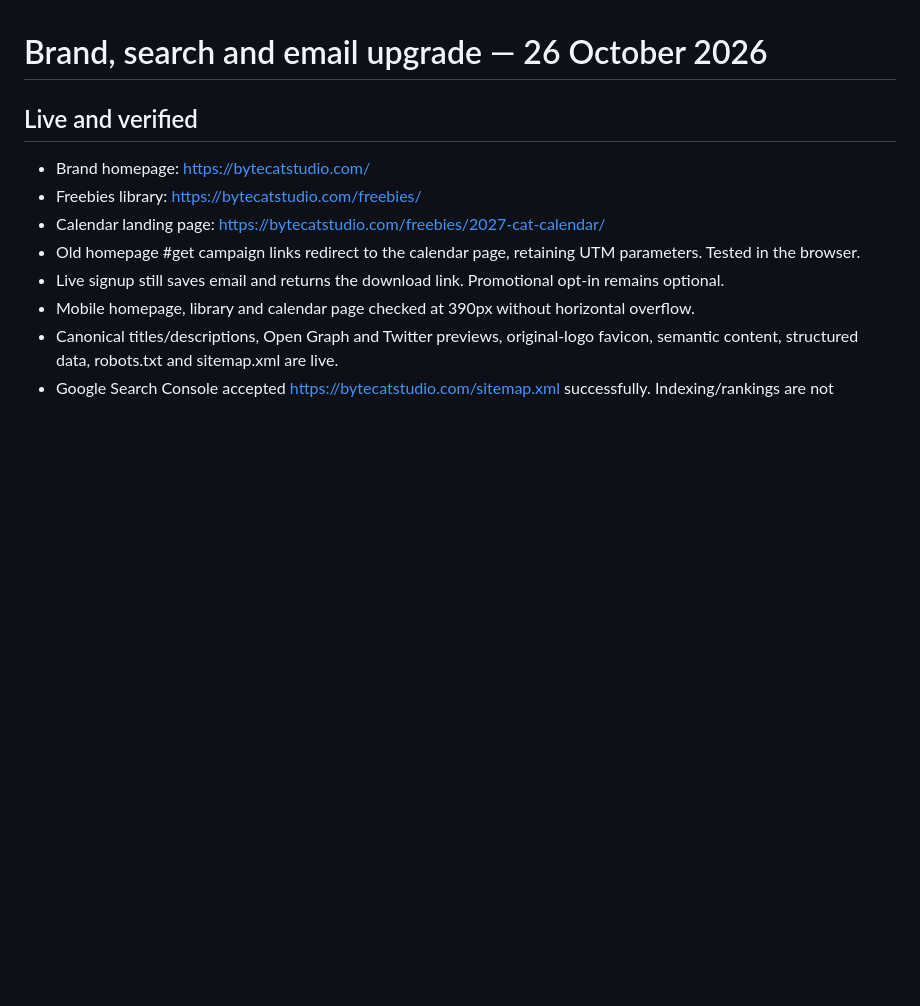
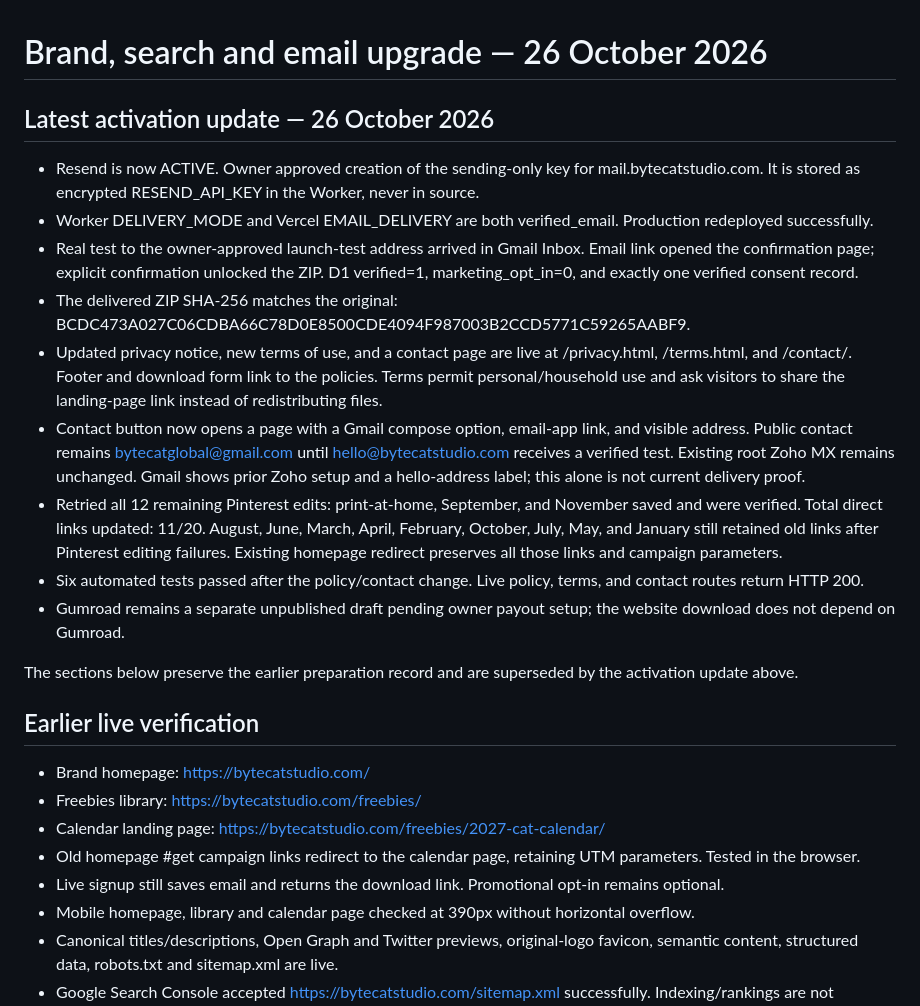
Before and after one commit to bytecatglobal/bytecatwebsite, a Markdown page: launch/brand-email-upgrade.md, the part around the change. Rendered like a GitHub page; blank space fills up the shorter version.

Commit message:
Record successful Resend delivery and launch follow-up status

```diff
--- a/launch/brand-email-upgrade.md
+++ b/launch/brand-email-upgrade.md
@@ -1,6 +1,20 @@
 # Brand, search and email upgrade — 26 October 2026
 
-## Live and verified
+## Latest activation update — 26 October 2026
+
+- Resend is now ACTIVE. Owner approved creation of the sending-only key for mail.bytecatstudio.com. It is stored as encrypted RESEND_API_KEY in the Worker, never in source.
+- Worker DELIVERY_MODE and Vercel EMAIL_DELIVERY are both verified_email. Production redeployed successfully.
+- Real test to the owner-approved launch-test address arrived in Gmail Inbox. Email link opened the confirmation page; explicit confirmation unlocked the ZIP. D1 verified=1, marketing_opt_in=0, and exactly one verified consent record.
+- The delivered ZIP SHA-256 matches the original: BCDC473A027C06CDBA66C78D0E8500CDE4094F987003B2CCD5771C59265AABF9.
+- Updated privacy notice, new terms of use, and a contact page are live at /privacy.html, /terms.html, and /contact/. Footer and download form link to the policies. Terms permit personal/household use and ask visitors to share the landing-page link instead of redistributing files.
+- Contact button now opens a page with a Gmail compose option, email-app link, and visible address. Public contact remains bytecatglobal@gmail.com until hello@bytecatstudio.com receives a verified test. Existing root Zoho MX remains unchanged. Gmail shows prior Zoho setup and a hello-address label; this alone is not current delivery proof.
+- Retried all 12 remaining Pinterest edits: print-at-home, September, and November saved and were verified. Total direct links updated: 11/20. August, June, March, April, February, October, July, May, and January still retained old links after Pinterest editing failures. Existing homepage redirect preserves all those links and campaign parameters.
+- Six automated tests passed after the policy/contact change. Live policy, terms, and contact routes return HTTP 200.
+- Gumroad remains a separate unpublished draft pending owner payout setup; the website download does not depend on Gumroad.
+
+The sections below preserve the earlier preparation record and are superseded by the activation update above.
+
+## Earlier live verification
 
 - Brand homepage: https://bytecatstudio.com/
 - Freebies library: https://bytecatstudio.com/freebies/
```
